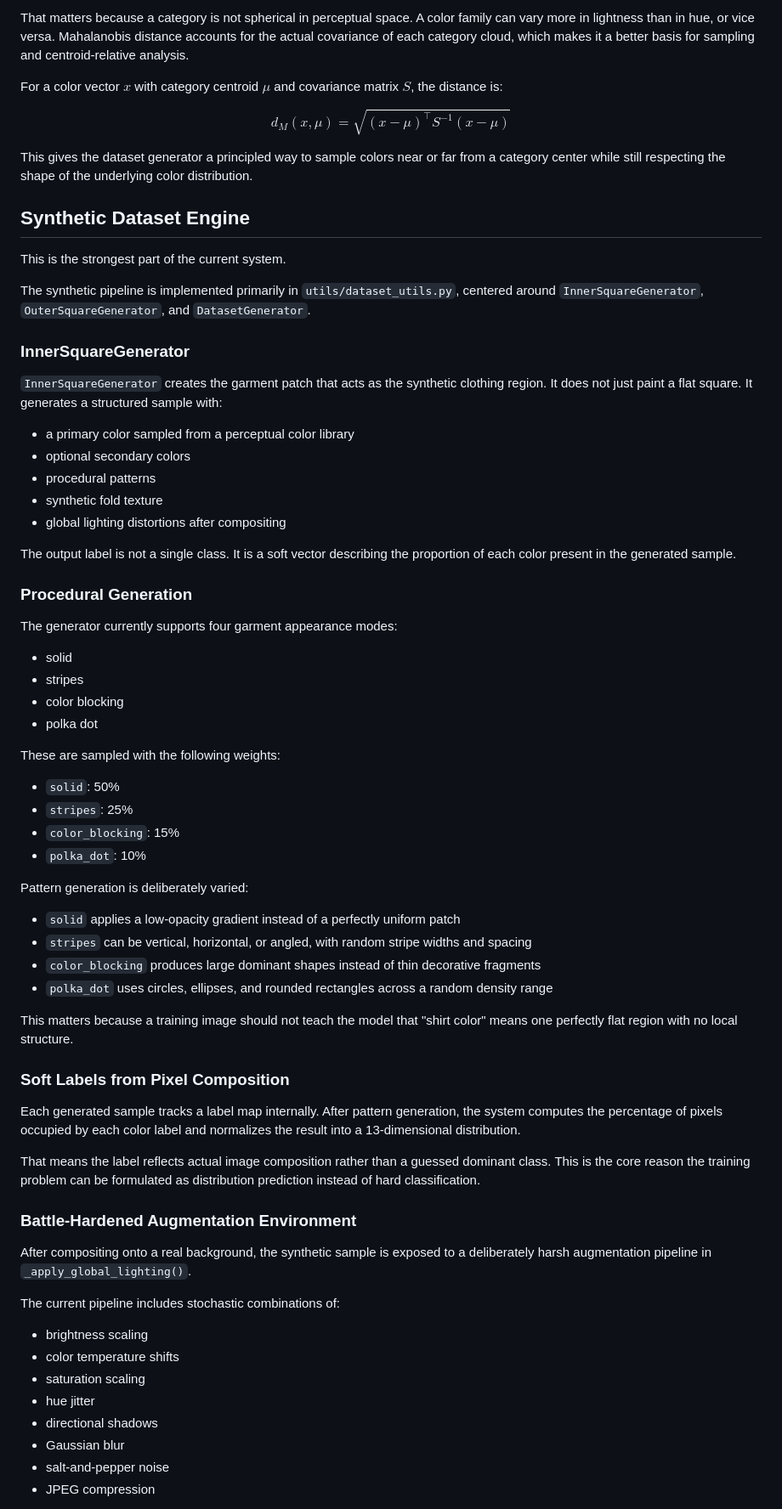
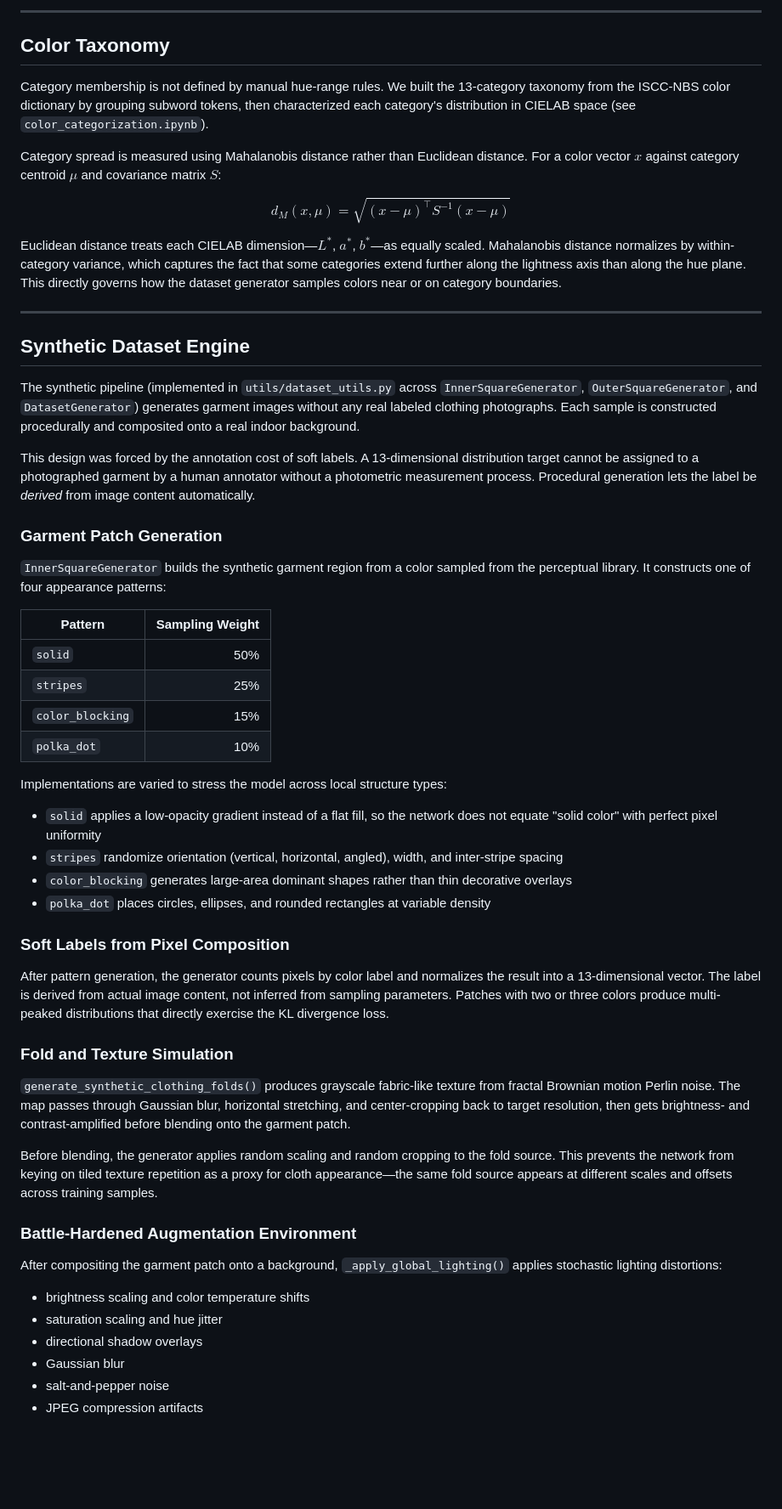
Before and after one commit to giosanchez0208/Clothing-Color-Recognition-ML-With-Synthetic-Dataset, a Markdown page: README.md, the part around one of its changes. Shown at 85% size. Rendered like a GitHub page; blank space fills up the shorter version.

```diff
--- a/README.md
+++ b/README.md
@@ -68,75 +52,62 @@ These categories are built from the ISCC-NBS Level 3 color system using subword-
 
-That matters because a category is not spherical in perceptual space. A color family can vary more in lightness than in hue, or vice versa. Mahalanobis distance accounts for the actual covariance of each category cloud, which makes it a better basis for sampling and centroid-relative analysis.
+---
 
-For a color vector $x$ with category centroid $\mu$ and covariance matrix $S$, the distance is:
+## Color Taxonomy
+
+Category membership is not defined by manual hue-range rules. We built the 13-category taxonomy from the ISCC-NBS color dictionary by grouping subword tokens, then characterized each category's distribution in CIELAB space (see `color_categorization.ipynb`).
+
+Category spread is measured using Mahalanobis distance rather than Euclidean distance. For a color vector $x$ against category centroid $\mu$ and covariance matrix $S$:
 
 $$
 d_M(x, \mu) = \sqrt{(x - \mu)^\top S^{-1}(x - \mu)}
 $$
 
-This gives the dataset generator a principled way to sample colors near or far from a category center while still respecting the shape of the underlying color distribution.
+Euclidean distance treats each CIELAB dimension—$L^*$, $a^*$, $b^*$—as equally scaled. Mahalanobis distance normalizes by within-category variance, which captures the fact that some categories extend further along the lightness axis than along the hue plane. This directly governs how the dataset generator samples colors near or on category boundaries.
+
+---
 
 ## Synthetic Dataset Engine
 
-This is the strongest part of the current system.
+The synthetic pipeline (implemented in `utils/dataset_utils.py` across `InnerSquareGenerator`, `OuterSquareGenerator`, and `DatasetGenerator`) generates garment images without any real labeled clothing photographs. Each sample is constructed procedurally and composited onto a real indoor background.
 
-The synthetic pipeline is implemented primarily in `utils/dataset_utils.py`, centered around `InnerSquareGenerator`, `OuterSquareGenerator`, and `DatasetGenerator`.
+This design was forced by the annotation cost of soft labels. A 13-dimensional distribution target cannot be assigned to a photographed garment by a human annotator without a photometric measurement process. Procedural generation lets the label be *derived* from image content automatically.
 
-### InnerSquareGenerator
+### Garment Patch Generation
 
-`InnerSquareGenerator` creates the garment patch that acts as the synthetic clothing region. It does not just paint a flat square. It generates a structured sample with:
+`InnerSquareGenerator` builds the synthetic garment region from a color sampled from the perceptual library. It constructs one of four appearance patterns:
 
-- a primary color sampled from a perceptual color library
-- optional secondary colors
-- procedural patterns
-- synthetic fold texture
-- global lighting distortions after compositing
+| Pattern | Sampling Weight |
+|---|---:|
+| `solid` | 50% |
+| `stripes` | 25% |
+| `color_blocking` | 15% |
+| `polka_dot` | 10% |
 
-The output label is not a single class. It is a soft vector describing the proportion of each color present in the generated sample.
+Implementations are varied to stress the model across local structure types:
 
-### Procedural Generation
-
-The generator currently supports four garment appearance modes:
-
-- solid
-- stripes
-- color blocking
-- polka dot
-
-These are sampled with the following weights:
-
-- `solid`: 50%
-- `stripes`: 25%
-- `color_blocking`: 15%
-- `polka_dot`: 10%
-
-Pattern generation is deliberately varied:
-
-- `solid` applies a low-opacity gradient instead of a perfectly uniform patch
-- `stripes` can be vertical, horizontal, or angled, with random stripe widths and spacing
-- `color_blocking` produces large dominant shapes instead of thin decorative fragments
-- `polka_dot` uses circles, ellipses, and rounded rectangles across a random density range
-
-This matters because a training image should not teach the model that "shirt color" means one perfectly flat region with no local structure.
+- `solid` applies a low-opacity gradient instead of a flat fill, so the network does not equate "solid color" with perfect pixel uniformity
+- `stripes` randomize orientation (vertical, horizontal, angled), width, and inter-stripe spacing
+- `color_blocking` generates large-area dominant shapes rather than thin decorative overlays
+- `polka_dot` places circles, ellipses, and rounded rectangles at variable density
 
 ### Soft Labels from Pixel Composition
 
-Each generated sample tracks a label map internally. After pattern generation, the system computes the percentage of pixels occupied by each color label and normalizes the result into a 13-dimensional distribution.
+After pattern generation, the generator counts pixels by color label and normalizes the result into a 13-dimensional vector. The label is derived from actual image content, not inferred from sampling parameters. Patches with two or three colors produce multi-peaked distributions that directly exercise the KL divergence loss.
 
-That means the label reflects actual image composition rather than a guessed dominant class. This is the core reason the training problem can be formulated as distribution prediction instead of hard classification.
+### Fold and Texture Simulation
+
+`generate_synthetic_clothing_folds()` produces grayscale fabric-like texture from fractal Brownian motion Perlin noise. The map passes through Gaussian blur, horizontal stretching, and center-cropping back to target resolution, then gets brightness- and contrast-amplified before blending onto the garment patch.
+
+Before blending, the generator applies random scaling and random cropping to the fold source. This prevents the network from keying on tiled texture repetition as a proxy for cloth appearance—the same fold source appears at different scales and offsets across training samples.
 
 ### Battle-Hardened Augmentation Environment
 
-After compositing onto a real background, the synthetic sample is exposed to a deliberately harsh augmentation pipeline in `_apply_global_lighting()`.
+After compositing the garment patch onto a background, `_apply_global_lighting()` applies stochastic lighting distortions:
 
-The current pipeline includes stochastic combinations of:
-
-- brightness scaling
-- color temperature shifts
-- saturation scaling
-- hue jitter
-- directional shadows
+- brightness scaling and color temperature shifts
+- saturation scaling and hue jitter
+- directional shadow overlays
 - Gaussian blur
 - salt-and-pepper noise
-- JPEG compression
+- JPEG compression artifacts
 
```
Also changed, not shown: other parts of README.md (+108 -243 lines).
